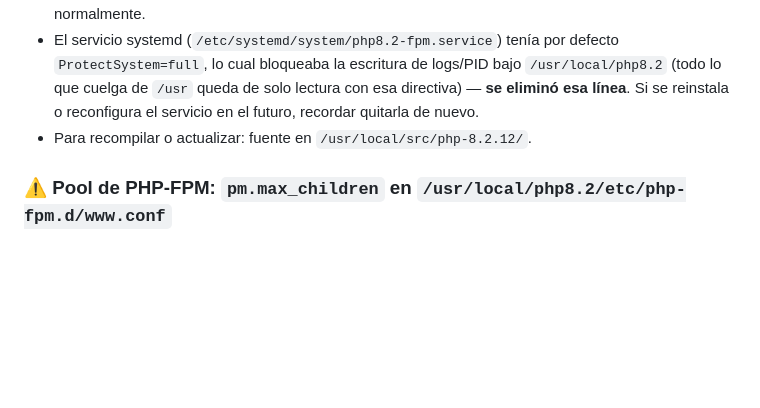
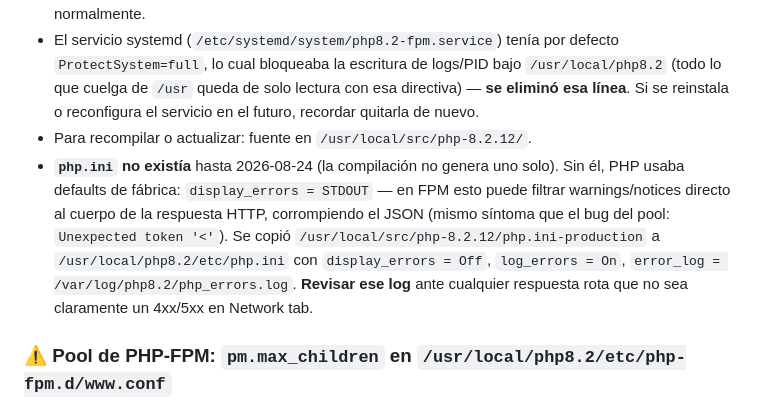
Before and after one commit to harri28/trazabilidad_cafe, a Markdown page: docs/reglas-de-negocio.md, the part around the change. Drawn GitHub-style; blank space fills up the shorter version.

Commit message:
docs: registrar creacion de php.ini (display_errors estaba filtrando al HTTP body)

```diff
--- a/docs/reglas-de-negocio.md
+++ b/docs/reglas-de-negocio.md
@@ -29,6 +29,7 @@ En su lugar, PHP **8.2.12 está compilado desde código fuente**:
 - El PHP 7.4 del sistema **no se tocó** — sigue sirviendo a farmacia/industria_mg/kallparoom normalmente.
 - El servicio systemd (`/etc/systemd/system/php8.2-fpm.service`) tenía por defecto `ProtectSystem=full`, lo cual bloqueaba la escritura de logs/PID bajo `/usr/local/php8.2` (todo lo que cuelga de `/usr` queda de solo lectura con esa directiva) — **se eliminó esa línea**. Si se reinstala o reconfigura el servicio en el futuro, recordar quitarla de nuevo.
 - Para recompilar o actualizar: fuente en `/usr/local/src/php-8.2.12/`.
+- **`php.ini` no existía** hasta 2026-08-24 (la compilación no genera uno solo). Sin él, PHP usaba defaults de fábrica: `display_errors = STDOUT` — en FPM esto puede filtrar warnings/notices directo al cuerpo de la respuesta HTTP, corrompiendo el JSON (mismo síntoma que el bug del pool: `Unexpected token '<'`). Se copió `/usr/local/src/php-8.2.12/php.ini-production` a `/usr/local/php8.2/etc/php.ini` con `display_errors = Off`, `log_errors = On`, `error_log = /var/log/php8.2/php_errors.log`. **Revisar ese log** ante cualquier respuesta rota que no sea claramente un 4xx/5xx en Network tab.
 
 ### ⚠️ Pool de PHP-FPM: `pm.max_children` en `/usr/local/php8.2/etc/php-fpm.d/www.conf`
 
```
